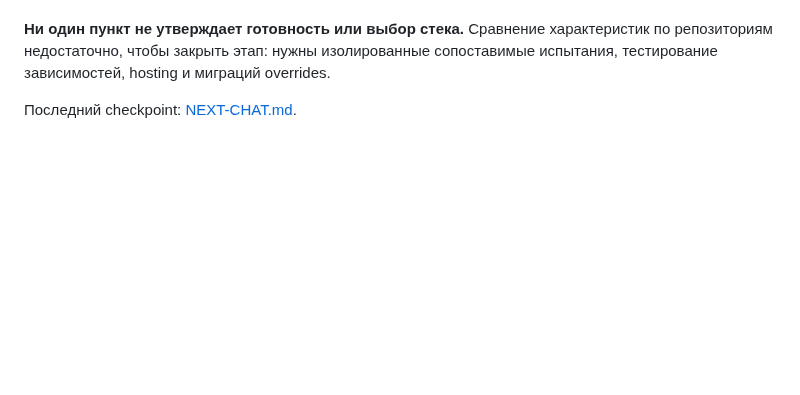
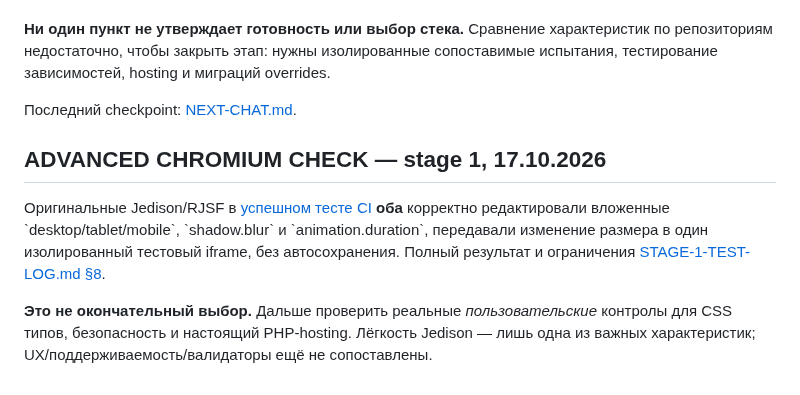
Before and after one commit to manufact-test/ai-site-cms, a Markdown page: docs/FOUNDATIONS.md, the part around the change. GitHub-like rendering; blank space fills up the shorter version.

Commit message:
docs: add advanced browser verification to foundation shortlist

```diff
--- a/docs/FOUNDATIONS.md
+++ b/docs/FOUNDATIONS.md
@@ -39,3 +39,9 @@
 **Ни один пункт не утверждает готовность или выбор стека.** Сравнение характеристик по репозиториям недостаточно, чтобы закрыть этап: нужны изолированные сопоставимые испытания, тестирование зависимостей, hosting и миграций overrides.
 
 Последний checkpoint: [NEXT-CHAT.md](NEXT-CHAT.md).
+
+## ADVANCED CHROMIUM CHECK — stage 1, 17.10.2026
+
+Оригинальные Jedison/RJSF в [успешном тесте CI](https://github.com/manufact-test/ai-site-cms/actions/runs/39054829619) **оба** корректно редактировали вложенные \`desktop/tablet/mobile\`, \`shadow.blur\` и \`animation.duration\`, передавали изменение размера в один изолированный тестовый iframe, без автосохранения. Полный результат и ограничения [STAGE-1-TEST-LOG.md §8](STAGE-1-TEST-LOG.md).
+
+**Это не окончательный выбор.** Дальше проверить реальные *пользовательские* контролы для CSS типов, безопасность и настоящий PHP-hosting. Лёгкость Jedison — лишь одна из важных характеристик; UX/поддерживаемость/валидаторы ещё не сопоставлены.
```
